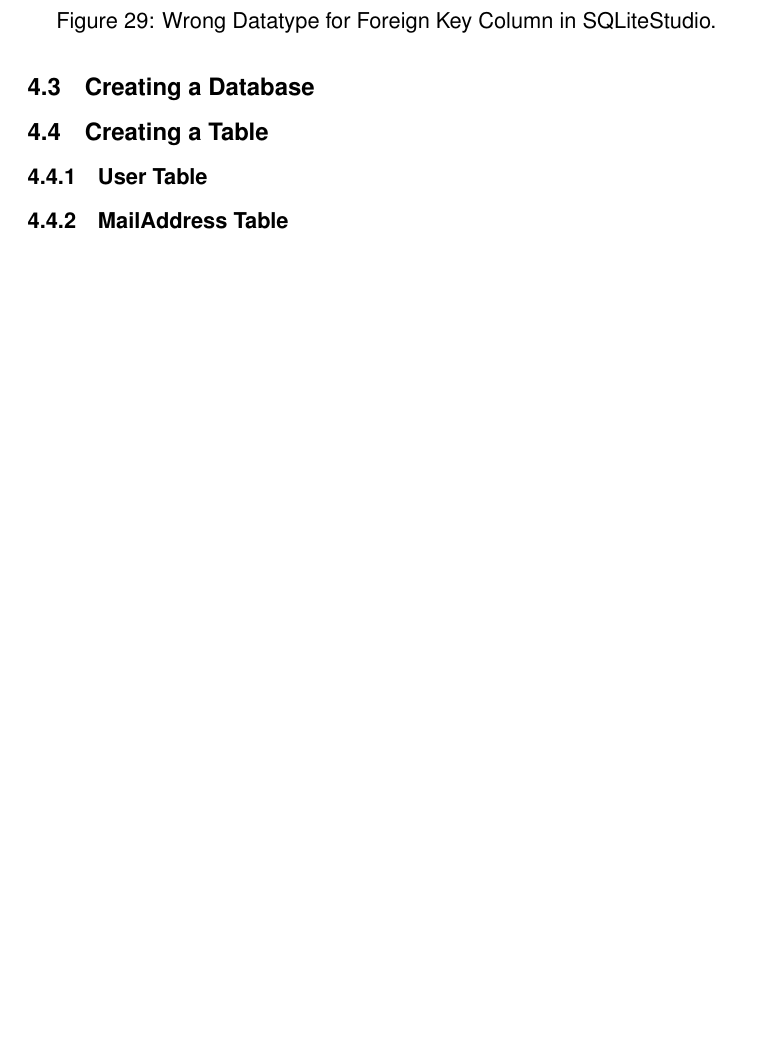
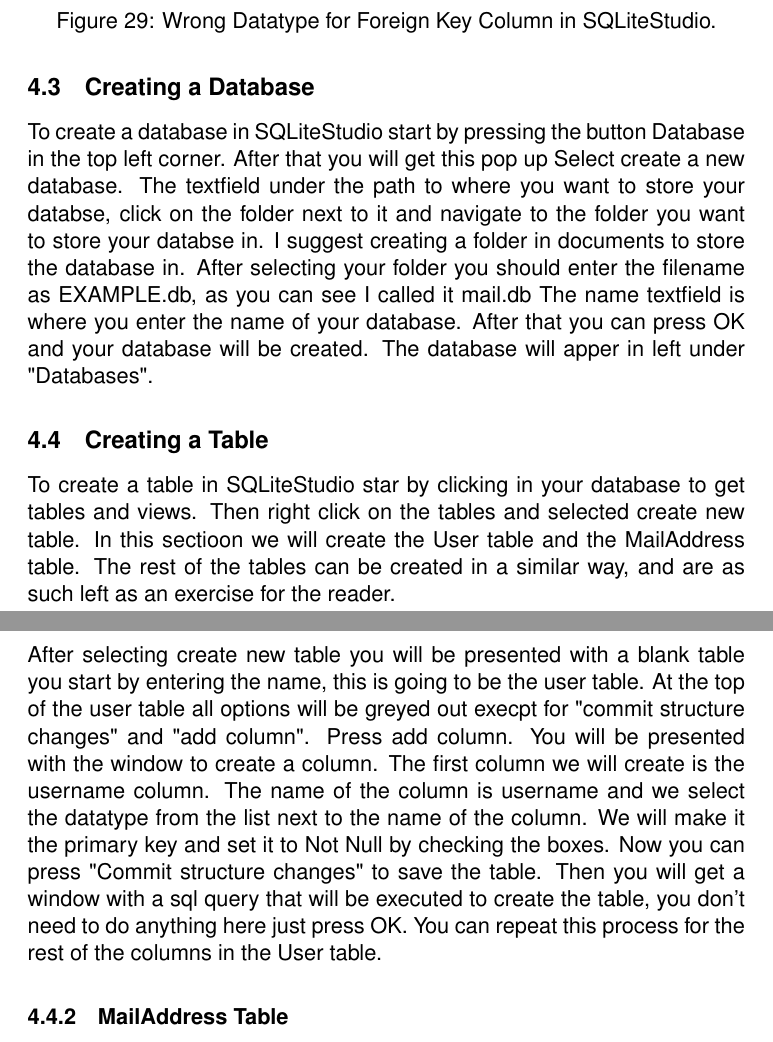
Before and after one commit to Edwinexd/db-sqlite-tools, a LaTeX document (main.tex): part of page 22 of 24 before the commit and two parts of pages 22 and 23 of 24 after it, the two joined at a grey line, cut so that both start at the same text, the shorter picture padded with empty space. Compiled offline with pdfLaTeX.

Commit message:
First commit done till create user table

```diff
--- a/main.tex
+++ b/main.tex
@@ -522,12 +522,18 @@
 
 \subsection{Creating a Database}
 \label{sqliteStudioCreatingDatabase}
+To create a database in SQLiteStudio start by pressing the button Database in the top left corner. After that you will get this pop up
+%TODO: IMAGE START POPUP
+%TODO: Finns ett bättre sätt att göra detta på?
+Select create a new database. The textfield under the path to where you want to store your databse, click on the folder next to it and navigate to the folder you want to store your databse in. I suggest creating a folder in documents to store the database in. After selecting your folder you should enter the filename as EXAMPLE.db, as you can see I called it mail.db  The name textfield is where you enter the name of your database. After that you can press OK and your database will be created. The database will apper in left under "Databases".
 
 \subsection{Creating a Table}
 \label{sqliteStudioCreatingTable}
+To create a table in SQLiteStudio star by clicking in your database to get tables and views. Then right click on the tables and selected create new table. In this sectioon we will create the User table and the MailAddress table. The rest of the tables can be created in a similar way, and are as such left as an exercise for the reader.
 
 \subsubsection{User Table}
 \label{sqliteStudioUserTable}
+After selecting create new table you will be presented with a blank table you start by entering the name, this is going to be the user table. At the top of the user table all options will be greyed out execpt for "commit structure changes" and "add column". Press add column. You will be presented with the window to create a column. The first column we will create is the username column. The name of the column is username and we select the datatype from the list next to the name of the column. We will make it the primary key and set it to Not Null by checking the boxes. Now you can press "Commit structure changes" to save the table. Then you will get a window with a sql query that will be executed to create the table, you don't need to do anything here just press OK. You can repeat this process for the rest of the columns in the User table.
 
 \subsubsection{MailAddress Table}
 \label{sqliteStudioMailAddressTable}
```
Also changed, not shown: main.tex (2 more changed lines).
